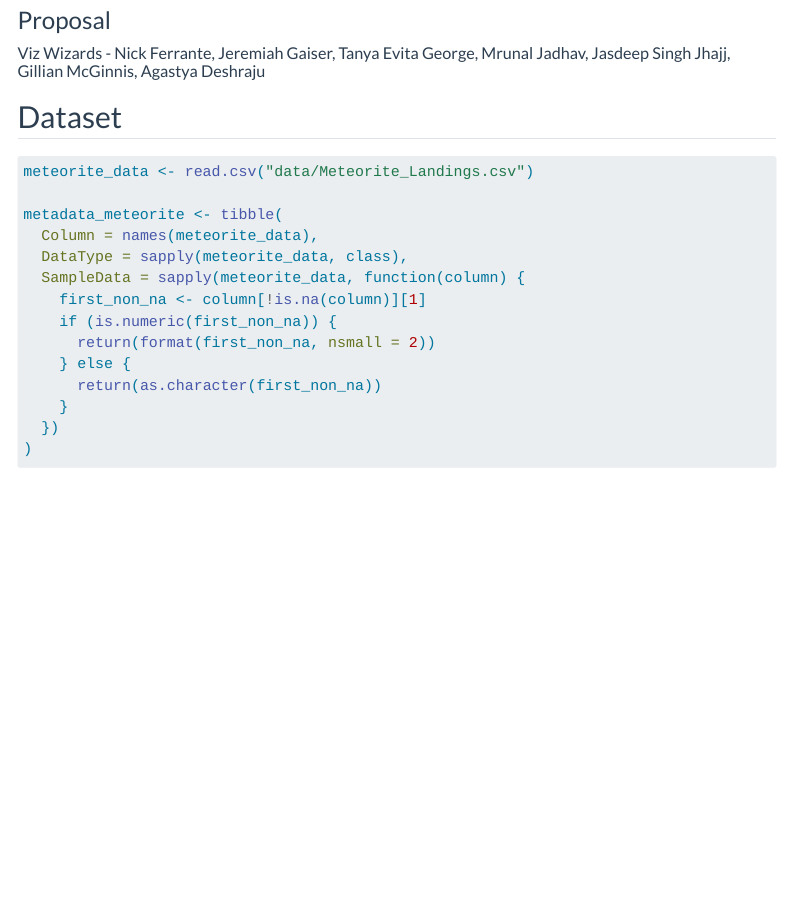
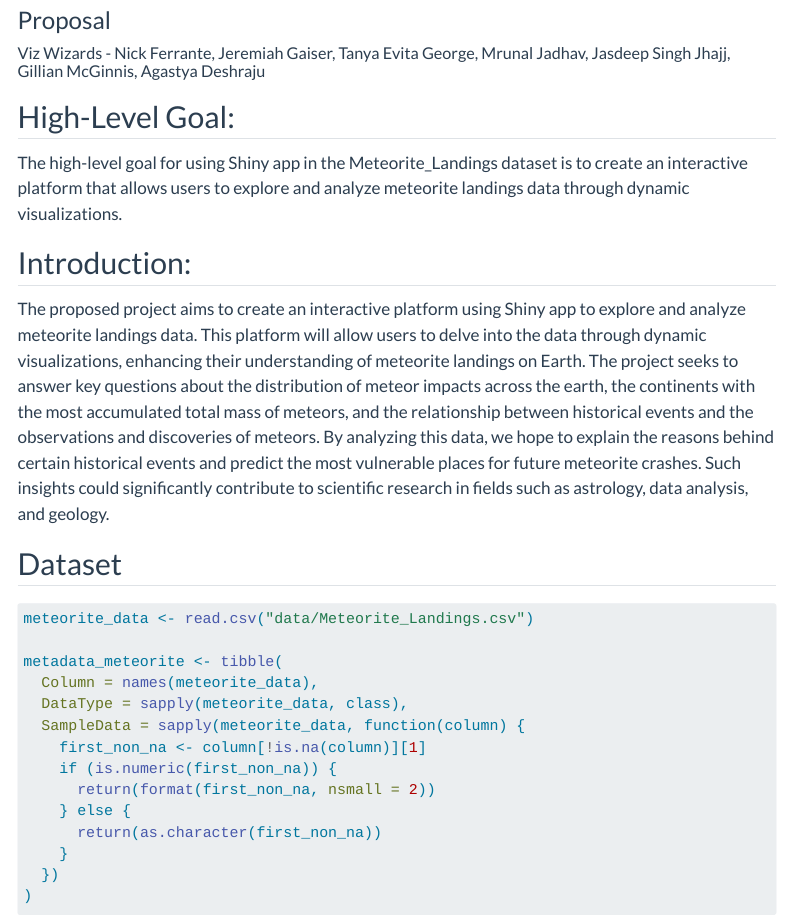
Before and after one commit to Jasdeep-Singh-Jhajj/Meteoric-Fall-a-comet-ment-to-data, a Quarto document (proposal.qmd): the page in a window 1100 px wide, from 80 px down. Rendered offline with R 4.5, knitr and Pandoc in place of Quarto, with nearby package versions; menus at the side of the page are left out.

Commit message:
Updated Introduction

````diff
--- a/proposal.qmd
+++ b/proposal.qmd
@@ -31,6 +31,14 @@ pacman::p_load(tidyverse,
                kableExtra)
 ```
 
+## High-Level Goal:
+
+The high-level goal for using Shiny app in the Meteorite_Landings dataset is to create an interactive platform that allows users to explore and analyze meteorite landings data through dynamic visualizations.
+
+## Introduction:
+
+The proposed project aims to create an interactive platform using Shiny app to explore and analyze meteorite landings data. This platform will allow users to delve into the data through dynamic visualizations, enhancing their understanding of meteorite landings on Earth. The project seeks to answer key questions about the distribution of meteor impacts across the earth, the continents with the most accumulated total mass of meteors, and the relationship between historical events and the observations and discoveries of meteors. By analyzing this data, we hope to explain the reasons behind certain historical events and predict the most vulnerable places for future meteorite crashes. Such insights could significantly contribute to scientific research in fields such as astrology, data analysis, and geology.
+
 ## Dataset
 
 ```{r}
````
Also changed, not shown: proposal.qmd (4 more changed lines).
